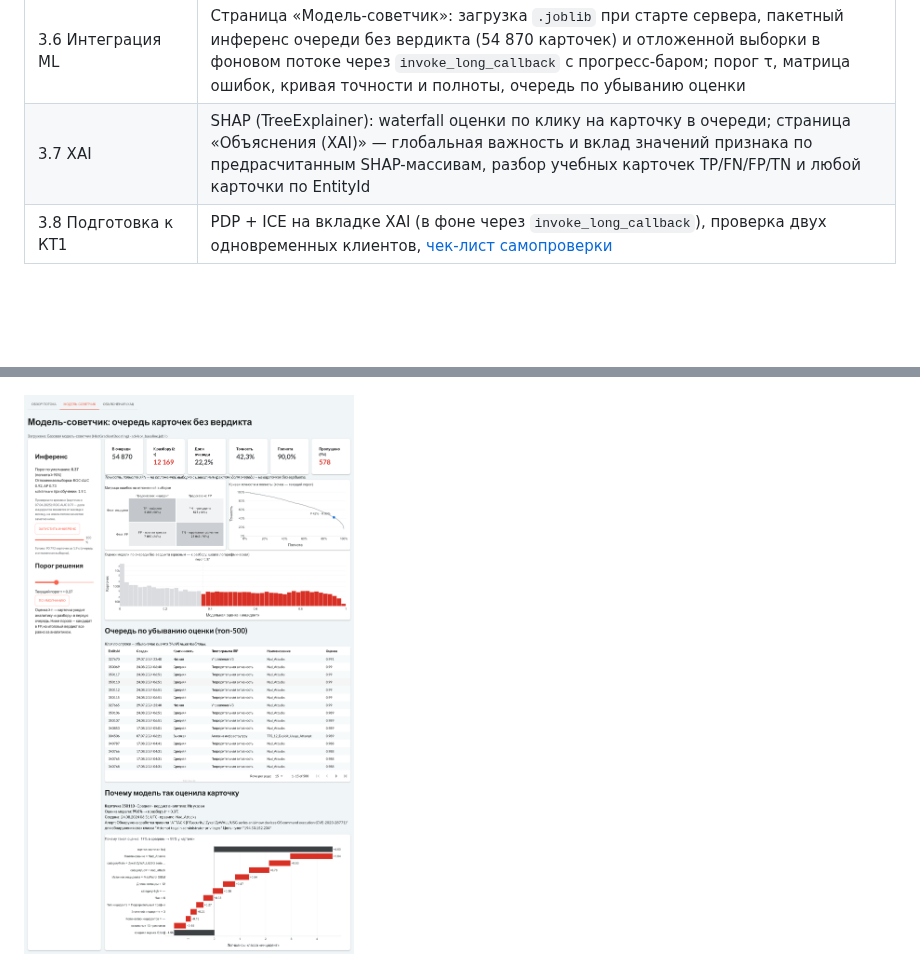
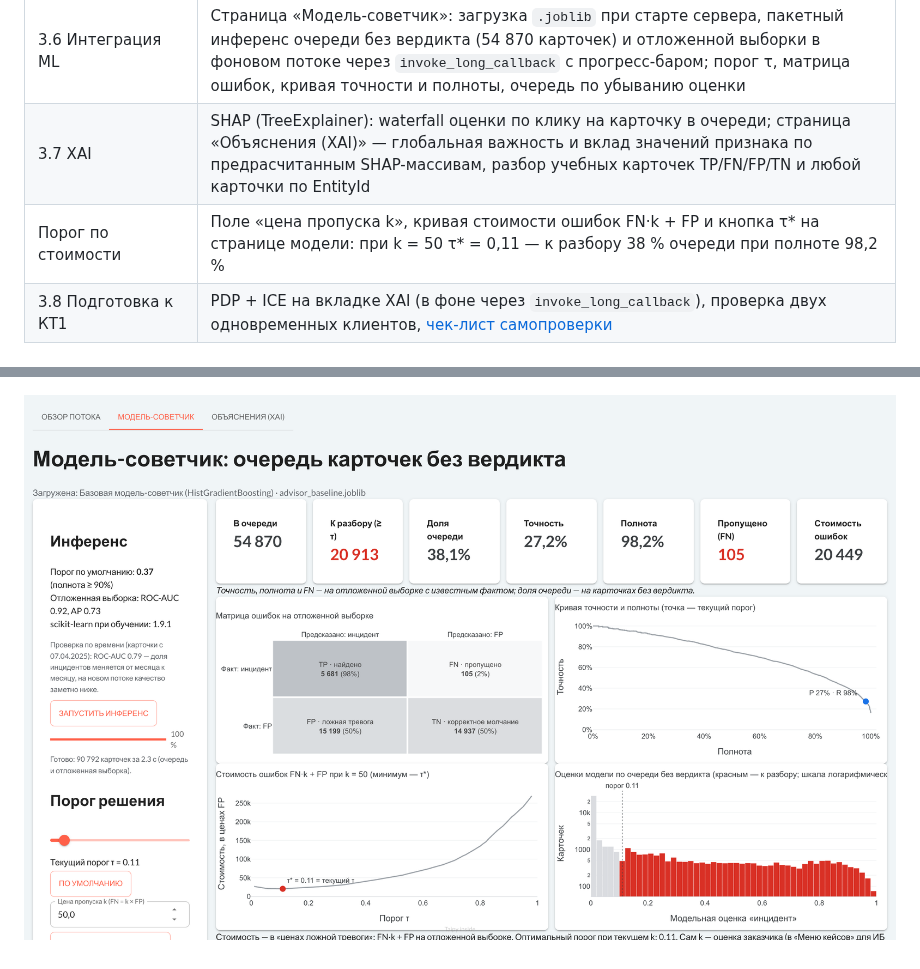
Before and after one commit to Khramov-Vladislav/intelligent-data-analysis-and-visualization, a Markdown page: ML/README.md, 2 parts joined by grey strips. GitHub-like rendering; pictures changed too: ML/docs/3.6_advisor.png; blank space fills up the shorter version.

```diff
--- a/ML/README.md
+++ b/ML/README.md
@@ -9,6 +9,7 @@
 | 2.6 Интерактивность | State и callbacks: панель фильтров (период, критичность, группа, категория IRP, «без вердикта»), пересчет KPI/графиков/таблицы, сброс, детали карточки по клику на строку |
 | 3.6 Интеграция ML | Страница «Модель-советчик»: загрузка `.joblib` при старте сервера, пакетный инференс очереди без вердикта (54 870 карточек) и отложенной выборки в фоновом потоке через `invoke_long_callback` с прогресс-баром; порог τ, матрица ошибок, кривая точности и полноты, очередь по убыванию оценки |
 | 3.7 XAI | SHAP (TreeExplainer): waterfall оценки по клику на карточку в очереди; страница «Объяснения (XAI)» — глобальная важность и вклад значений признака по предрасчитанным SHAP-массивам, разбор учебных карточек TP/FN/FP/TN и любой карточки по EntityId |
+| Порог по стоимости | Поле «цена пропуска k», кривая стоимости ошибок FN·k + FP и кнопка τ* на странице модели: при k = 50 τ* = 0,11 — к разбору 38 % очереди при полноте 98,2 % |
 | 3.8 Подготовка к КТ1 | PDP + ICE на вкладке XAI (в фоне через `invoke_long_callback`), проверка двух одновременных клиентов, [чек-лист самопроверки](docs/KT1_self_review.md) |
 
 ## Запуск
```
Also changed, not shown: 2 other files.
